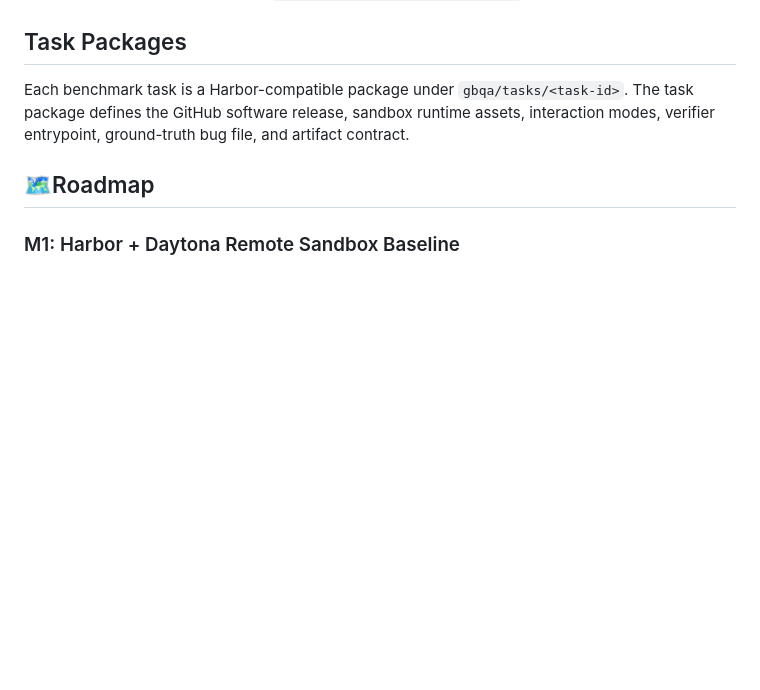
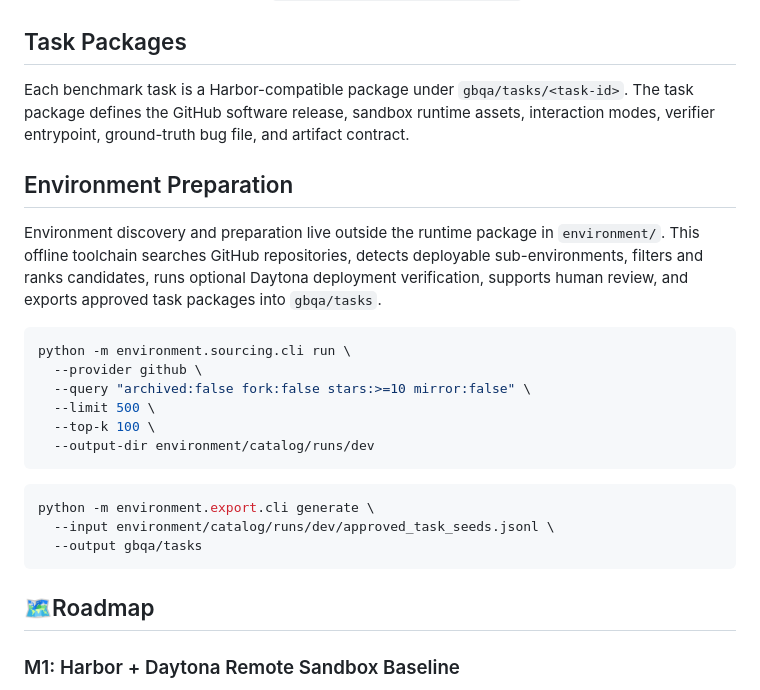
Before and after one commit to camel-ai/GBQA, a Markdown page: README.md, the part around the change. Rendered like a GitHub page; blank space fills up the shorter version.

Commit message:
docs: Document environment preparation workflow

````diff
--- a/README.md
+++ b/README.md
@@ -95,6 +95,25 @@ In Harbor benchmark runs, evaluation is performed automatically by the verifier
 
 Each benchmark task is a Harbor-compatible package under `gbqa/tasks/<task-id>`. The task package defines the GitHub software release, sandbox runtime assets, interaction modes, verifier entrypoint, ground-truth bug file, and artifact contract.
 
+## Environment Preparation
+
+Environment discovery and preparation live outside the runtime package in `environment/`. This offline toolchain searches GitHub repositories, detects deployable sub-environments, filters and ranks candidates, runs optional Daytona deployment verification, supports human review, and exports approved task packages into `gbqa/tasks`.
+
+```bash
+python -m environment.sourcing.cli run \
+  --provider github \
+  --query "archived:false fork:false stars:>=10 mirror:false" \
+  --limit 500 \
+  --top-k 100 \
+  --output-dir environment/catalog/runs/dev
+```
+
+```bash
+python -m environment.export.cli generate \
+  --input environment/catalog/runs/dev/approved_task_seeds.jsonl \
+  --output gbqa/tasks
+```
+
 ## 🗺️Roadmap
 
 ### M1: Harbor + Daytona Remote Sandbox Baseline
````
Also changed, not shown: AGENTS.md (+112 -3 lines), environment/README.md (added, +155 -0 lines).
